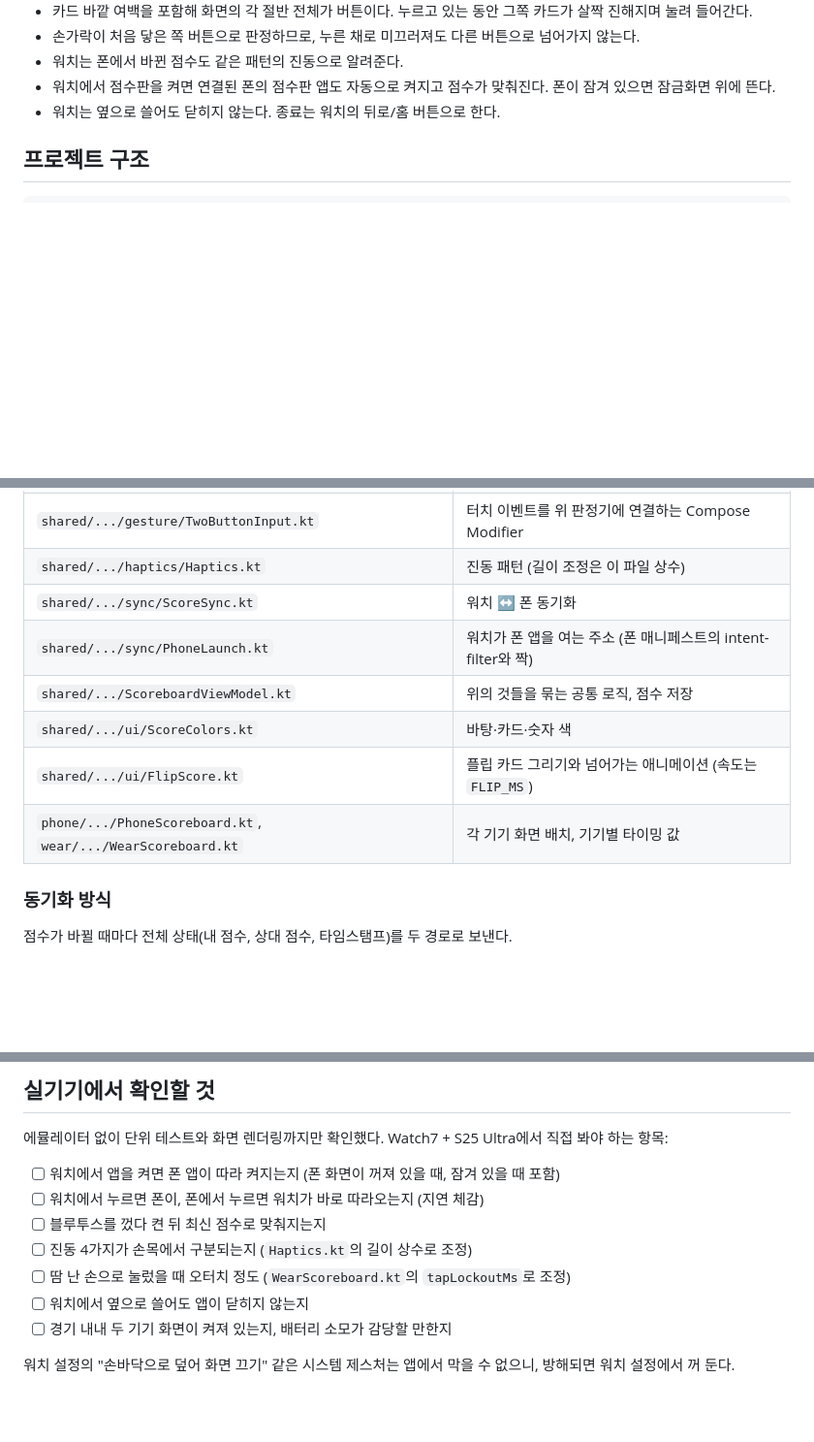
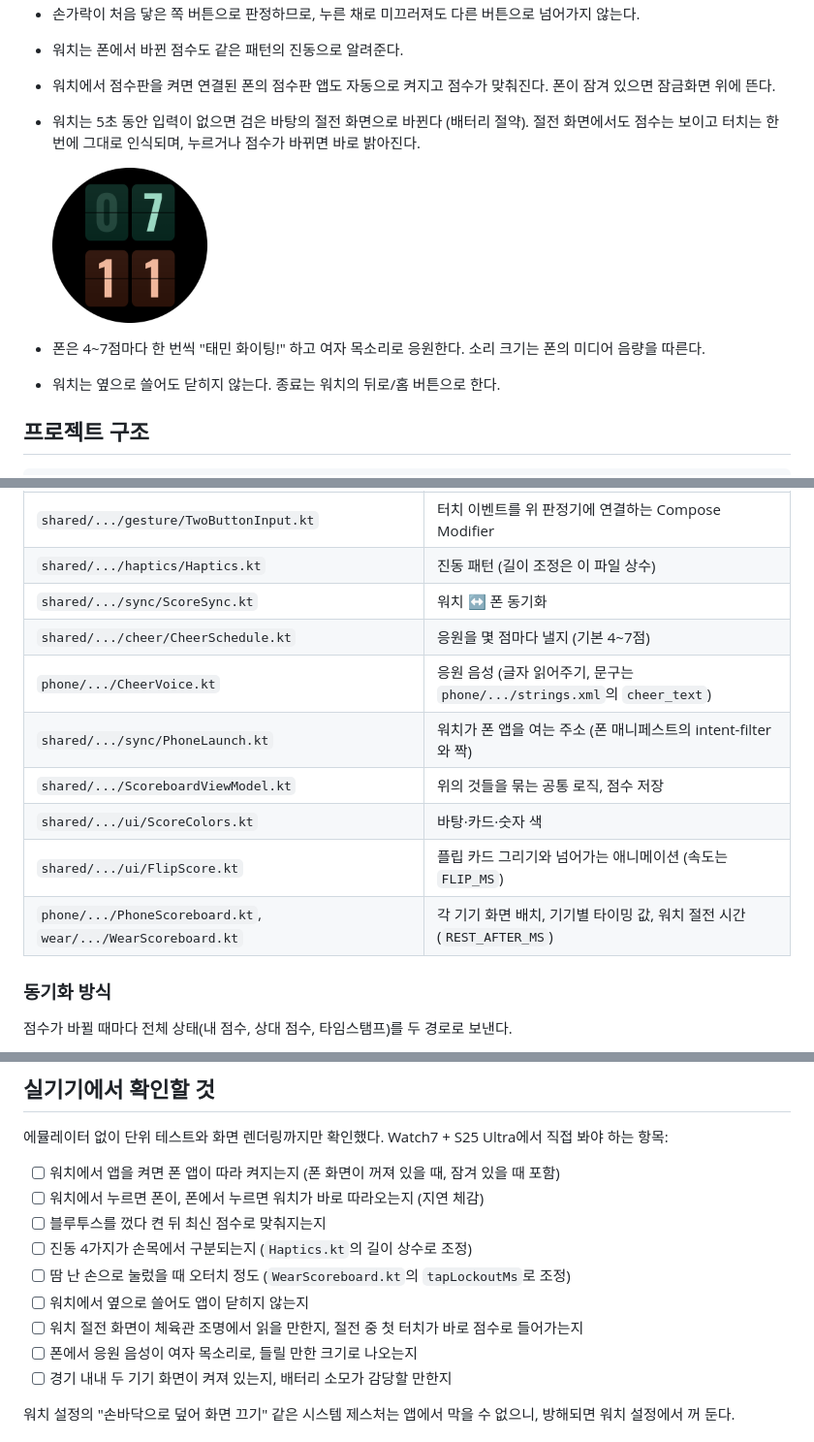
Before and after one commit to DDeminii/taemin, a Markdown page: README.md, 3 parts joined by grey strips. Shown at 97% size. GitHub-like rendering; pictures changed too: docs/watch_resting.png (added); blank space fills up the shorter version.

```diff
--- a/README.md
+++ b/README.md
@@ -30,6 +30,10 @@ Galaxy Watch7(Wear OS)과 Galaxy S25 Ultra(Android) 어느 쪽에서 눌러도
 - 손가락이 처음 닿은 쪽 버튼으로 판정하므로, 누른 채로 미끄러져도 다른 버튼으로 넘어가지 않는다.
 - 워치는 폰에서 바뀐 점수도 같은 패턴의 진동으로 알려준다.
 - 워치에서 점수판을 켜면 연결된 폰의 점수판 앱도 자동으로 켜지고 점수가 맞춰진다. 폰이 잠겨 있으면 잠금화면 위에 뜬다.
+- 워치는 5초 동안 입력이 없으면 검은 바탕의 절전 화면으로 바뀐다 (배터리 절약). 절전 화면에서도 점수는 보이고 터치는 한 번에 그대로 인식되며, 누르거나 점수가 바뀌면 바로 밝아진다.
+
+  <img src="docs/watch_resting.png" width="160">
+- 폰은 4~7점마다 한 번씩 "태민 화이팅!" 하고 여자 목소리로 응원한다. 소리 크기는 폰의 미디어 음량을 따른다.
 - 워치는 옆으로 쓸어도 닫히지 않는다. 종료는 워치의 뒤로/홈 버튼으로 한다.
 
 ## 프로젝트 구조
@@ -47,11 +51,13 @@ wear/     워치 앱 (원형 화면, Compose for Wear OS)
 | `shared/.../gesture/TwoButtonInput.kt` | 터치 이벤트를 위 판정기에 연결하는 Compose Modifier |
 | `shared/.../haptics/Haptics.kt` | 진동 패턴 (길이 조정은 이 파일 상수) |
 | `shared/.../sync/ScoreSync.kt` | 워치 ↔ 폰 동기화 |
+| `shared/.../cheer/CheerSchedule.kt` | 응원을 몇 점마다 낼지 (기본 4~7점) |
+| `phone/.../CheerVoice.kt` | 응원 음성 (글자 읽어주기, 문구는 `phone/.../strings.xml`의 `cheer_text`) |
 | `shared/.../sync/PhoneLaunch.kt` | 워치가 폰 앱을 여는 주소 (폰 매니페스트의 intent-filter와 짝) |
 | `shared/.../ScoreboardViewModel.kt` | 위의 것들을 묶는 공통 로직, 점수 저장 |
 | `shared/.../ui/ScoreColors.kt` | 바탕·카드·숫자 색 |
 | `shared/.../ui/FlipScore.kt` | 플립 카드 그리기와 넘어가는 애니메이션 (속도는 `FLIP_MS`) |
-| `phone/.../PhoneScoreboard.kt`, `wear/.../WearScoreboard.kt` | 각 기기 화면 배치, 기기별 타이밍 값 |
+| `phone/.../PhoneScoreboard.kt`, `wear/.../WearScoreboard.kt` | 각 기기 화면 배치, 기기별 타이밍 값, 워치 절전 시간(`REST_AFTER_MS`) |
 
 ### 동기화 방식
 
@@ -127,6 +133,8 @@ Android Studio에서 이 폴더를 열면 실행 구성에 `phone`과 `wear`가
 - [ ] 진동 4가지가 손목에서 구분되는지 (`Haptics.kt`의 길이 상수로 조정)
 - [ ] 땀 난 손으로 눌렀을 때 오터치 정도 (`WearScoreboard.kt`의 `tapLockoutMs`로 조정)
 - [ ] 워치에서 옆으로 쓸어도 앱이 닫히지 않는지
+- [ ] 워치 절전 화면이 체육관 조명에서 읽을 만한지, 절전 중 첫 터치가 바로 점수로 들어가는지
+- [ ] 폰에서 응원 음성이 여자 목소리로, 들릴 만한 크기로 나오는지
 - [ ] 경기 내내 두 기기 화면이 켜져 있는지, 배터리 소모가 감당할 만한지
 
 워치 설정의 "손바닥으로 덮어 화면 끄기" 같은 시스템 제스처는 앱에서 막을 수 없으니, 방해되면 워치 설정에서 꺼 둔다.
```
Also changed, not shown: 14 other files.
